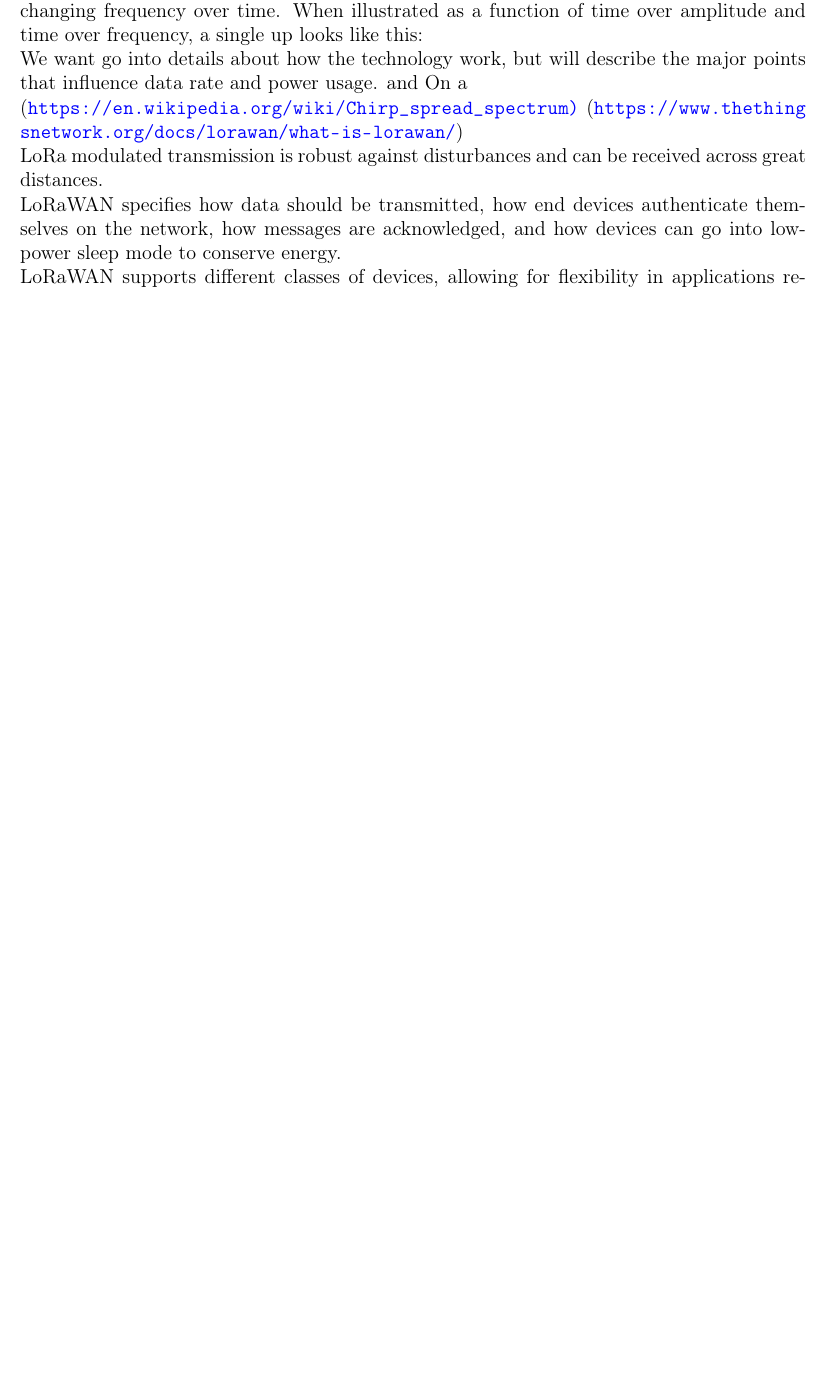
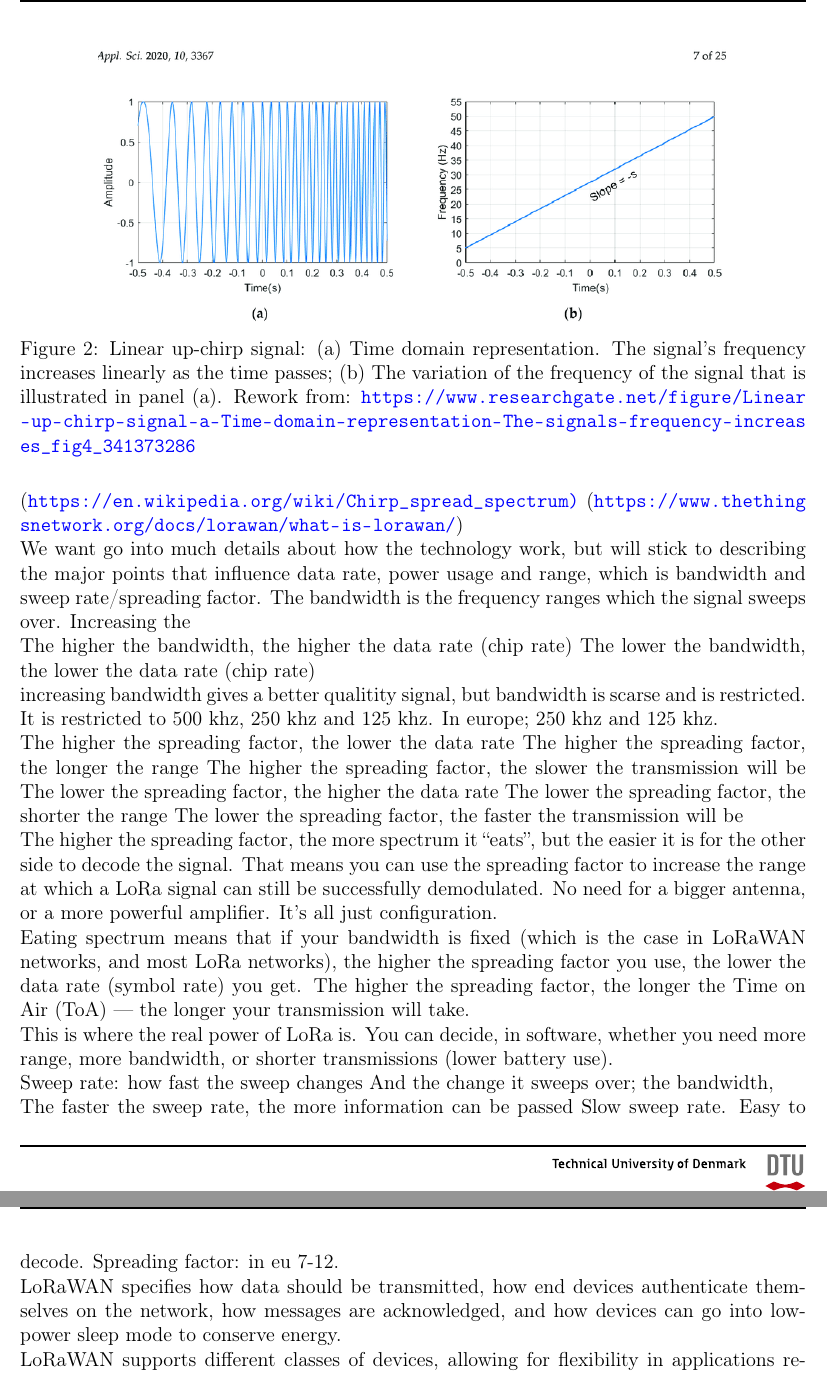
Before and after one commit to MagnusErler/Master-Thesis, a LaTeX document (main.tex, which reads sources/12 state of the art.tex): part of page 16 of 57 before the commit and two parts of pages 17 and 18 of 58 after it, the two joined at a grey line, cut at the place of the change, the shorter picture padded with empty space. Compiled offline with pdfLaTeX.

Commit message:
Updates from Overleaf

```diff
--- a/sources/12 state of the art.tex
+++ b/sources/12 state of the art.tex
@@ -47,17 +47,54 @@ Considerations around the communication protocol and \ac{LoRa} versus protocols
 \ac{LoRa} refers to the physical layer and the proprietary spread spectrum modulation technique developed by Semtech, while \ac{LoRaWAN} refers to the network layer that defines the communication protocol and system architecture, enabling devices to communicate with \ac{LoRa} gateways and network servers.
 
 \subsubsubsection*{LoRa}
-LoRa, derived from Chirp Spread Spectrum (CSS) technology, encodes information on radio waves using frequency-modulated chirp pulses, where a chirp is a sinusoidal signal with a changing frequency over time. When illustrated as a function of time over amplitude and time over frequency, a single up looks like this:
+LoRa, derived from Chirp Spread Spectrum (CSS) technology, encodes information on radio waves using frequency-modulated chirp pulses, where a chirp is a sinusoidal signal whose frequencies vary linearly over time. When illustrated in the time- and frequency domain, a chirp looks like this:
 
-
-
-We want go into details about how the technology work, but will describe the major points that influence data rate and power usage.  and  On a
-
+\begin{figure}[H]
+    \centering
+    \includegraphics[width=0.8\textwidth]{figures/linear-chirp-up-signal.png}
+    \caption{Linear up-chirp signal: (a) Time domain representation. The signal's frequency increases linearly as the time passes; (b) The variation of the frequency of the signal that is illustrated in panel (a). Rework from: \url{https://www.researchgate.net/figure/Linear-up-chirp-signal-a-Time-domain-representation-The-signals-frequency-increases_fig4_341373286}}
+    \label{fig:LoRa-upchirp}
+\end{figure}
 
 (\url{https://en.wikipedia.org/wiki/Chirp_spread_spectrum)}
 (\url{https://www.thethingsnetwork.org/docs/lorawan/what-is-lorawan/})
 
-LoRa modulated transmission is robust against disturbances and can be received across great distances.
+We want go into much details about how the technology work, but will stick to describing the major points that influence data rate, power usage and range, which is bandwidth and sweep rate/spreading factor.
+The bandwidth is the frequency ranges which the signal sweeps over. Increasing the
+
+The higher the bandwidth, the higher the data rate (chip rate)
+The lower the bandwidth, the lower the data rate (chip rate)
+
+increasing bandwidth gives a better qualitity signal, but bandwidth is scarse and is restricted. It is restricted to 500 khz, 250 khz and 125 khz.
+In europe; 250 khz and 125 khz.
+
+
+
+
+The higher the spreading factor, the lower the data rate
+The higher the spreading factor, the longer the range
+The higher the spreading factor, the slower the transmission will be
+The lower the spreading factor, the higher the data rate
+The lower the spreading factor, the shorter the range
+The lower the spreading factor, the faster the transmission will be
+
+
+The higher the spreading factor, the more spectrum it “eats”, but the easier it is for the other side to decode the signal. That means you can use the spreading factor to increase the range at which a LoRa signal can still be successfully demodulated. No need for a bigger antenna, or a more powerful amplifier. It’s all just configuration.
+
+Eating spectrum means that if your bandwidth is fixed (which is the case in LoRaWAN networks, and most LoRa networks), the higher the spreading factor you use, the lower the data rate (symbol rate) you get. The higher the spreading factor, the longer the Time on Air (ToA) — the longer your transmission will take.
+
+This is where the real power of LoRa is. You can decide, in software, whether you need more range, more bandwidth, or shorter transmissions (lower battery use).
+
+
+Sweep rate: how fast the sweep changes
+And the change it sweeps over; the bandwidth,
+
+
+The faster the sweep rate, the more information can be passed
+Slow sweep rate. Easy to decode.
+Spreading factor: in eu 7-12.
+
+
 
 
 \ac{LoRaWAN} specifies how data should be transmitted, how end devices authenticate themselves on the network, how messages are acknowledged, and how devices can go into low-power sleep mode to conserve energy.
```
Also changed, not shown: sources/13 design.tex (+10 -3 lines), figures/linear-chirp-up-signal.png (added).
